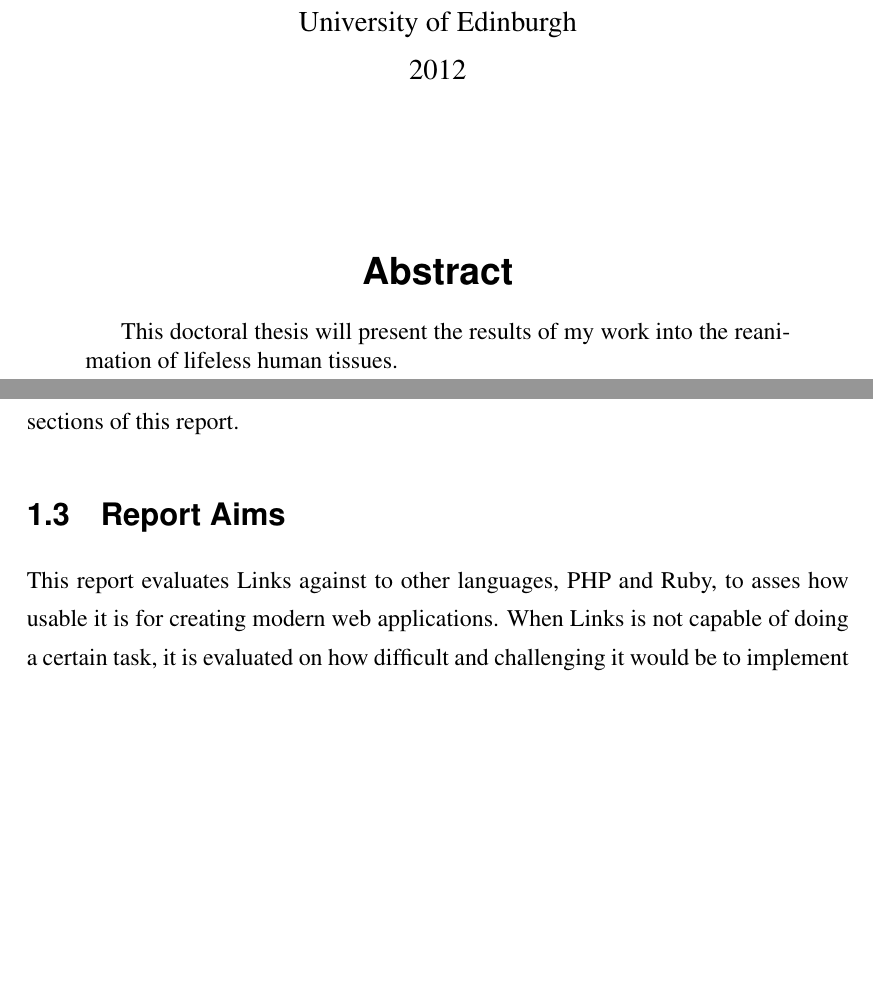
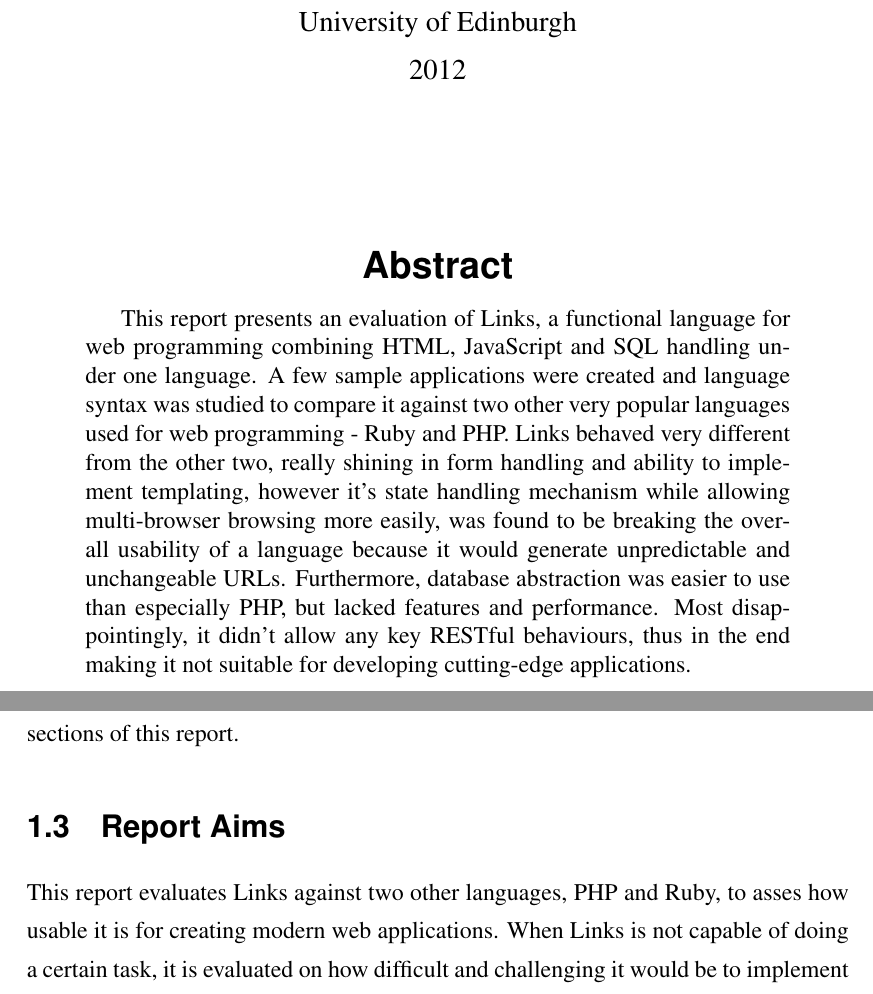
Before and after one commit to juokaz/dissertation, a LaTeX thesis (dissertation.tex, which reads introduction.tex): two parts of pages 1 and 7 of 43, joined at a grey line, cut so that both start at the same text, the shorter picture padded with empty space. Compiled offline with pdfLaTeX.

Commit message:
Added abstract

```diff
--- a/dissertation.tex
+++ b/dissertation.tex
@@ -57,7 +57,7 @@
 
 %% Put any \usepackage commands you want to use right here; the following is
 %% an example:
-\usepackage{natbib}
+\usepackage[numbers]{natbib}
 
 \newenvironment{codelisting}
 {\begin{list}{}{\setlength{\leftmargin}{1em}}\item\scriptsize\bfseries}
@@ -80,8 +80,7 @@
 
 %% Specify the abstract here.
 \abstract{%
-    This doctoral thesis will present the results of my work into the
-    reanimation of lifeless human tissues.
+    This report presents an evaluation of Links, a functional language for web programming combining HTML, JavaScript and SQL handling under one language. A few sample applications were created and language syntax was studied to compare it against two other very popular languages used for web programming - Ruby and PHP. Links behaved very different from the other two, really shining in form handling and ability to implement templating, however it's state handling mechanism while allowing multi-browser browsing more easily, was found to be breaking the overall usability of a language because it would generate unpredictable and unchangeable URLs. Furthermore, database abstraction was easier to use than especially PHP, but lacked features and performance. Most disappointingly, it didn't allow any key RESTful behaviours, thus in the end making it not suitable for developing cutting-edge applications.
 }
 
 %% Now we start with the actual document.
--- a/introduction.tex
+++ b/introduction.tex
@@ -28,7 +28,7 @@ Both Ruby and PHP are really different languages from Links, thus the analysis o
 
 \section{Report Aims}
 
-This report evaluates Links against to other languages, PHP and Ruby, to asses how usable it is for creating modern web applications. When Links is not capable of doing a certain task, it is evaluated on how difficult and challenging it would be to implement that, assuming that inclusion would be relevant to the goals Links is trying to achieve. With some of the ideas briefly explained above, a list of topics to be analysed in is this:
+This report evaluates Links against two other languages, PHP and Ruby, to asses how usable it is for creating modern web applications. When Links is not capable of doing a certain task, it is evaluated on how difficult and challenging it would be to implement that, assuming that inclusion would be relevant to the goals Links is trying to achieve. With some of the ideas briefly explained above, a list of topics to be analysed in is this:
 
 \begin{description}
   \item[Comparing environments] \hfill \\
```
Also changed, not shown: dissertation.tex (2 more changed lines).
